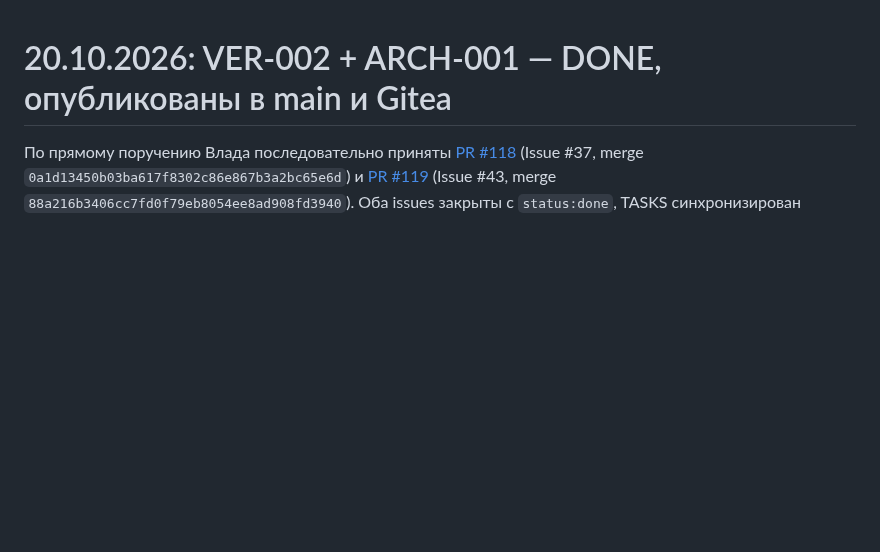
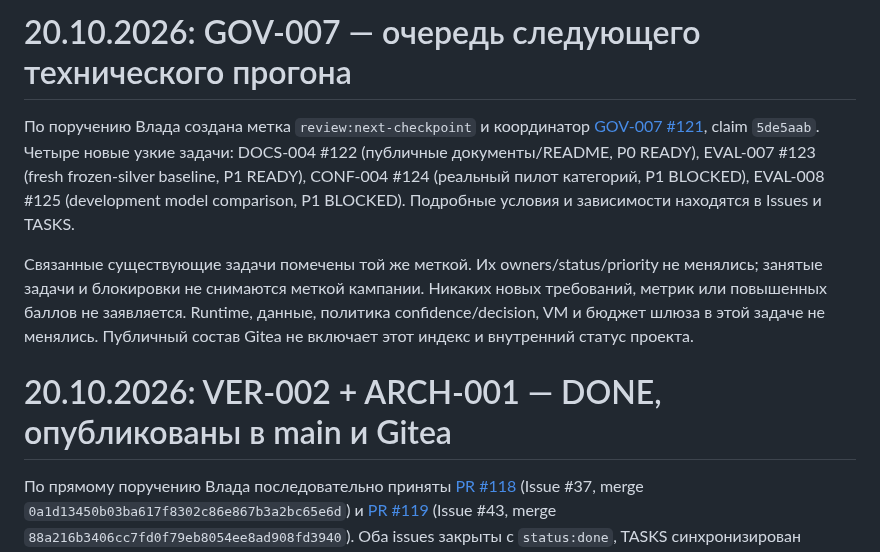
Before and after one commit to CRUDoshleps/GoodsAI, a Markdown page: docs/PROJECT_STATUS.md, the part around the change. Drawn GitHub-style; blank space fills up the shorter version.

```diff
--- a/docs/PROJECT_STATUS.md
+++ b/docs/PROJECT_STATUS.md
@@ -1,3 +1,18 @@
+# 20.10.2026: GOV-007 — очередь следующего технического прогона
+
+По поручению Влада создана метка `review:next-checkpoint` и координатор
+[GOV-007 #121](https://github.com/CRUDoshleps/GoodsAI/issues/121), claim `5de5aab`.
+Четыре новые узкие задачи: DOCS-004 #122 (публичные документы/README, P0 READY),
+EVAL-007 #123 (fresh frozen-silver baseline, P1 READY), CONF-004 #124 (реальный
+пилот категорий, P1 BLOCKED), EVAL-008 #125 (development model comparison,
+P1 BLOCKED). Подробные условия и зависимости находятся в Issues и TASKS.
+
+Связанные существующие задачи помечены той же меткой. Их owners/status/priority
+не менялись; занятые задачи и блокировки не снимаются меткой кампании. Никаких
+новых требований, метрик или повышенных баллов не заявляется. Runtime, данные,
+политика confidence/decision, VM и бюджет шлюза в этой задаче не менялись.
+Публичный состав Gitea не включает этот индекс и внутренний статус проекта.
+
 # 20.10.2026: VER-002 + ARCH-001 — DONE, опубликованы в main и Gitea
 
 По прямому поручению Влада последовательно приняты
```
Also changed, not shown: TASKS.md (+17 -1 lines).
